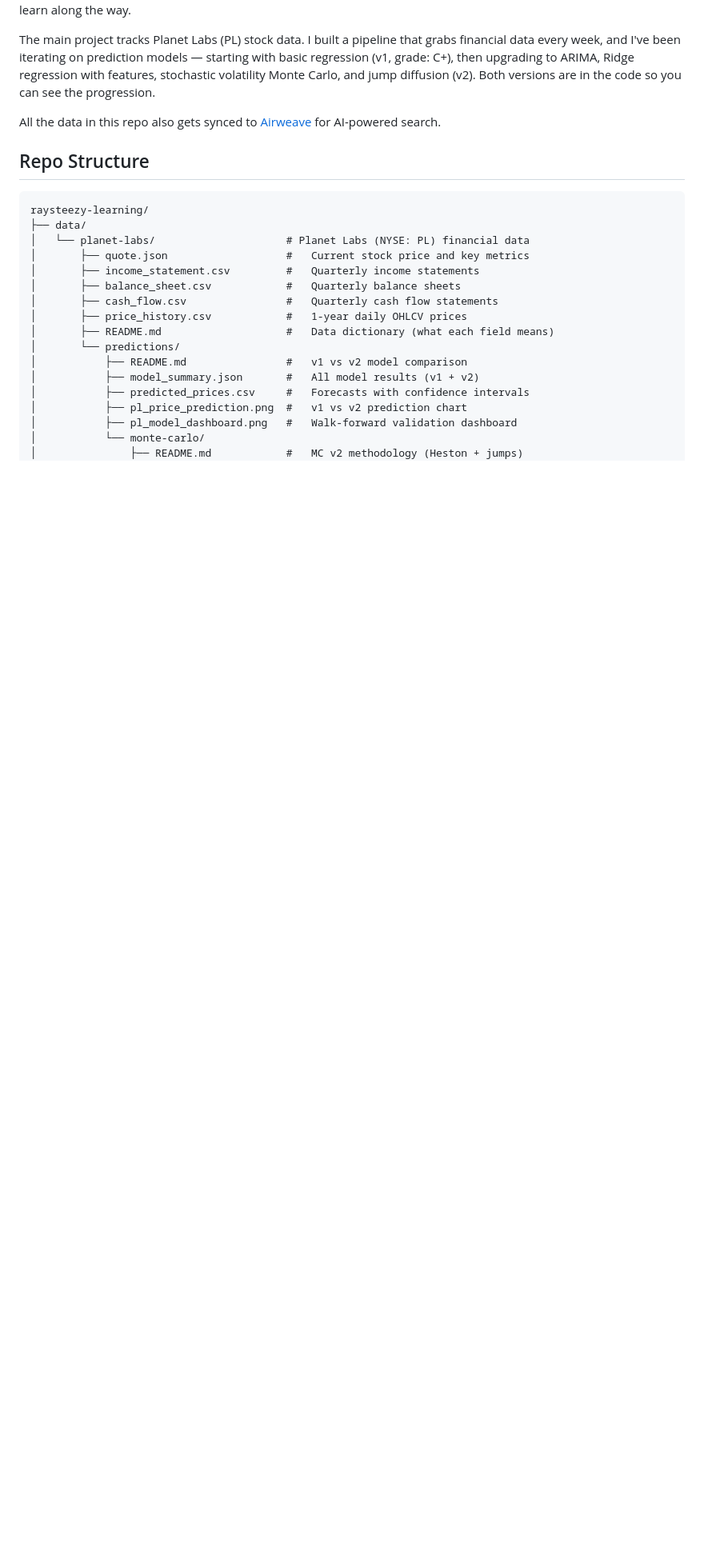
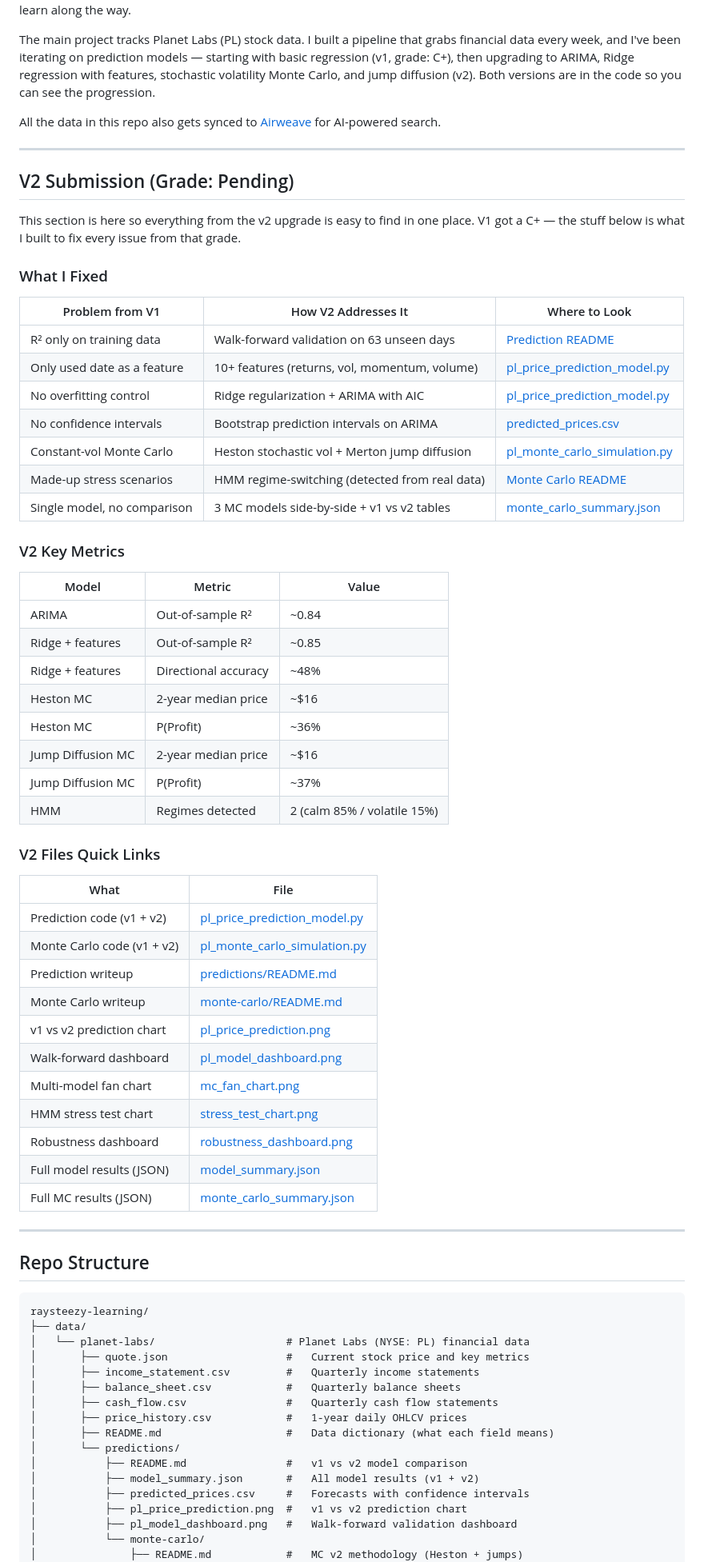
Before and after one commit to raysteezy/raysteezy-learning, a Markdown page: README.md, the part around the change. Shown at 80% size. Drawn GitHub-style; blank space fills up the shorter version.

Commit message:
docs: add V2 Submission grading section to README

```diff
--- a/README.md
+++ b/README.md
@@ -21,6 +21,55 @@ This is my personal learning repo. I'm a first-year college student teaching mys
 The main project tracks Planet Labs (PL) stock data. I built a pipeline that grabs financial data every week, and I've been iterating on prediction models — starting with basic regression (v1, grade: C+), then upgrading to ARIMA, Ridge regression with features, stochastic volatility Monte Carlo, and jump diffusion (v2). Both versions are in the code so you can see the progression.
 
 All the data in this repo also gets synced to [Airweave](https://airweave.ai) for AI-powered search.
+
+---
+
+## V2 Submission (Grade: Pending)
+
+This section is here so everything from the v2 upgrade is easy to find in one place. V1 got a C+ — the stuff below is what I built to fix every issue from that grade.
+
+### What I Fixed
+
+| Problem from V1 | How V2 Addresses It | Where to Look |
+|-----------------|--------------------|--------------|
+| R² only on training data | Walk-forward validation on 63 unseen days | [Prediction README](data/planet-labs/predictions/README.md) |
+| Only used date as a feature | 10+ features (returns, vol, momentum, volume) | [pl_price_prediction_model.py](scripts/pl_price_prediction_model.py) |
+| No overfitting control | Ridge regularization + ARIMA with AIC | [pl_price_prediction_model.py](scripts/pl_price_prediction_model.py) |
+| No confidence intervals | Bootstrap prediction intervals on ARIMA | [predicted_prices.csv](data/planet-labs/predictions/predicted_prices.csv) |
+| Constant-vol Monte Carlo | Heston stochastic vol + Merton jump diffusion | [pl_monte_carlo_simulation.py](scripts/pl_monte_carlo_simulation.py) |
+| Made-up stress scenarios | HMM regime-switching (detected from real data) | [Monte Carlo README](data/planet-labs/predictions/monte-carlo/README.md) |
+| Single model, no comparison | 3 MC models side-by-side + v1 vs v2 tables | [monte_carlo_summary.json](data/planet-labs/predictions/monte-carlo/monte_carlo_summary.json) |
+
+### V2 Key Metrics
+
+| Model | Metric | Value |
+|-------|--------|-------|
+| ARIMA | Out-of-sample R² | ~0.84 |
+| Ridge + features | Out-of-sample R² | ~0.85 |
+| Ridge + features | Directional accuracy | ~48% |
+| Heston MC | 2-year median price | ~$16 |
+| Heston MC | P(Profit) | ~36% |
+| Jump Diffusion MC | 2-year median price | ~$16 |
+| Jump Diffusion MC | P(Profit) | ~37% |
+| HMM | Regimes detected | 2 (calm 85% / volatile 15%) |
+
+### V2 Files Quick Links
+
+| What | File |
+|------|------|
+| Prediction code (v1 + v2) | [pl_price_prediction_model.py](scripts/pl_price_prediction_model.py) |
+| Monte Carlo code (v1 + v2) | [pl_monte_carlo_simulation.py](scripts/pl_monte_carlo_simulation.py) |
+| Prediction writeup | [predictions/README.md](data/planet-labs/predictions/README.md) |
+| Monte Carlo writeup | [monte-carlo/README.md](data/planet-labs/predictions/monte-carlo/README.md) |
+| v1 vs v2 prediction chart | [pl_price_prediction.png](data/planet-labs/predictions/pl_price_prediction.png) |
+| Walk-forward dashboard | [pl_model_dashboard.png](data/planet-labs/predictions/pl_model_dashboard.png) |
+| Multi-model fan chart | [mc_fan_chart.png](data/planet-labs/predictions/monte-carlo/mc_fan_chart.png) |
+| HMM stress test chart | [stress_test_chart.png](data/planet-labs/predictions/monte-carlo/stress_test_chart.png) |
+| Robustness dashboard | [robustness_dashboard.png](data/planet-labs/predictions/monte-carlo/robustness_dashboard.png) |
+| Full model results (JSON) | [model_summary.json](data/planet-labs/predictions/model_summary.json) |
+| Full MC results (JSON) | [monte_carlo_summary.json](data/planet-labs/predictions/monte-carlo/monte_carlo_summary.json) |
+
+---
 
 ## Repo Structure
 
```
